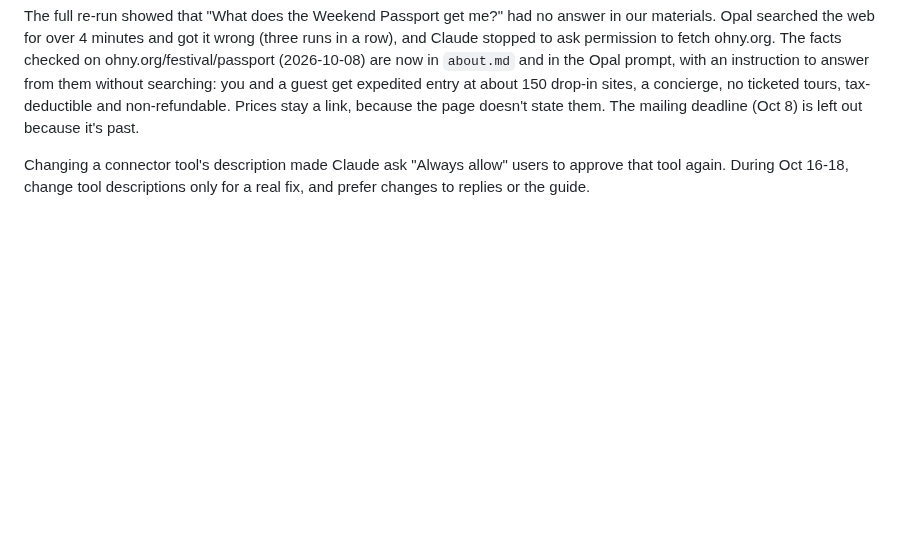
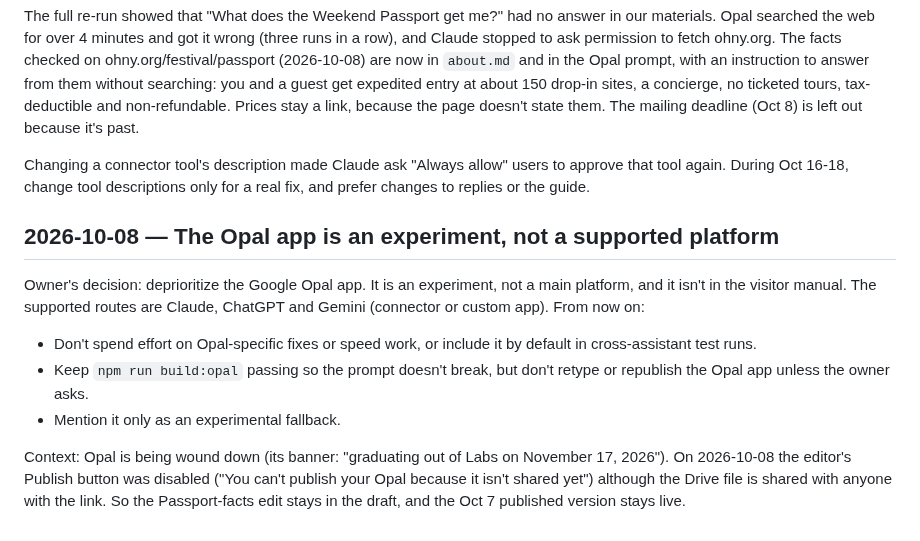
Before and after one commit to dnaidionov/OHNY-skills, a Markdown page: docs/decisions.md, the part around the change. Rendered like a GitHub page; blank space fills up the shorter version.

```diff
--- a/docs/decisions.md
+++ b/docs/decisions.md
@@ -167,3 +167,12 @@ The raw `changes` diff stays for compatibility.
 The full re-run showed that "What does the Weekend Passport get me?" had no answer in our materials. Opal searched the web for over 4 minutes and got it wrong (three runs in a row), and Claude stopped to ask permission to fetch ohny.org. The facts checked on ohny.org/festival/passport (2026-10-08) are now in `about.md` and in the Opal prompt, with an instruction to answer from them without searching: you and a guest get expedited entry at about 150 drop-in sites, a concierge, no ticketed tours, tax-deductible and non-refundable. Prices stay a link, because the page doesn't state them. The mailing deadline (Oct 8) is left out because it's past.
 
 Changing a connector tool's description made Claude ask "Always allow" users to approve that tool again. During Oct 16-18, change tool descriptions only for a real fix, and prefer changes to replies or the guide.
+
+## 2026-10-08 — The Opal app is an experiment, not a supported platform
+
+Owner's decision: deprioritize the Google Opal app. It is an experiment, not a main platform, and it isn't in the visitor manual. The supported routes are Claude, ChatGPT and Gemini (connector or custom app). From now on:
+- Don't spend effort on Opal-specific fixes or speed work, or include it by default in cross-assistant test runs.
+- Keep `npm run build:opal` passing so the prompt doesn't break, but don't retype or republish the Opal app unless the owner asks.
+- Mention it only as an experimental fallback.
+
+Context: Opal is being wound down (its banner: "graduating out of Labs on November 17, 2026"). On 2026-10-08 the editor's Publish button was disabled ("You can't publish your Opal because it isn't shared yet") although the Drive file is shared with anyone with the link. So the Passport-facts edit stays in the draft, and the Oct 7 published version stays live.
```
Also changed, not shown: README.md (+1 -1 lines).
